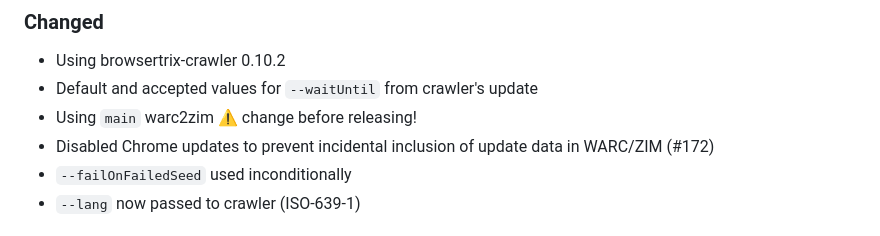
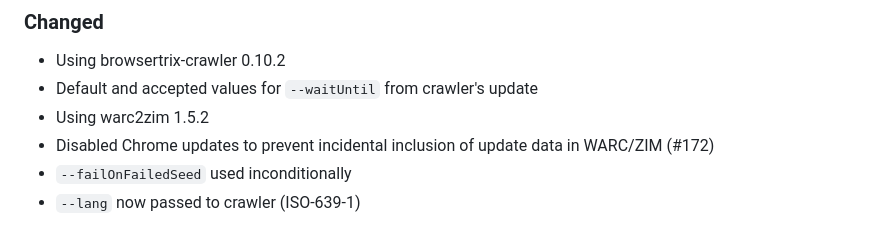
Before and after one commit to openzim/zimit, a Markdown page: CHANGELOG.md, the part around the change. Rendered like a GitHub page.

Commit message:
fixed changelog (for 1.4.0)

```diff
--- a/CHANGELOG.md
+++ b/CHANGELOG.md
@@ -18,7 +18,7 @@ and this project adheres to [Semantic Versioning](https://semver.org/spec/v2.0.0
 
 - Using browsertrix-crawler 0.10.2
 - Default and accepted values for `--waitUntil` from crawler's update
-- Using `main` warc2zim ⚠️ change before releasing!
+- Using warc2zim 1.5.2
 - Disabled Chrome updates to prevent incidental inclusion of update data in WARC/ZIM (#172)
 - `--failOnFailedSeed` used inconditionally
 - `--lang` now passed to crawler (ISO-639-1)
```
